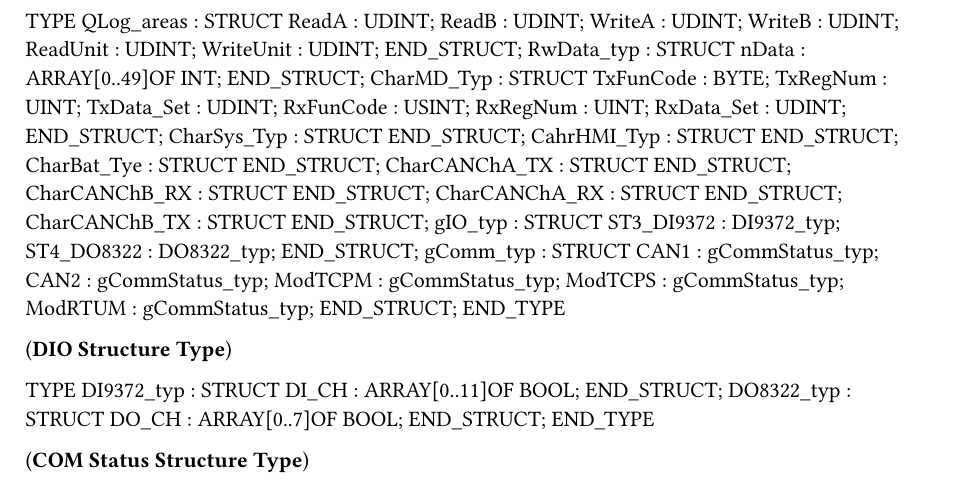
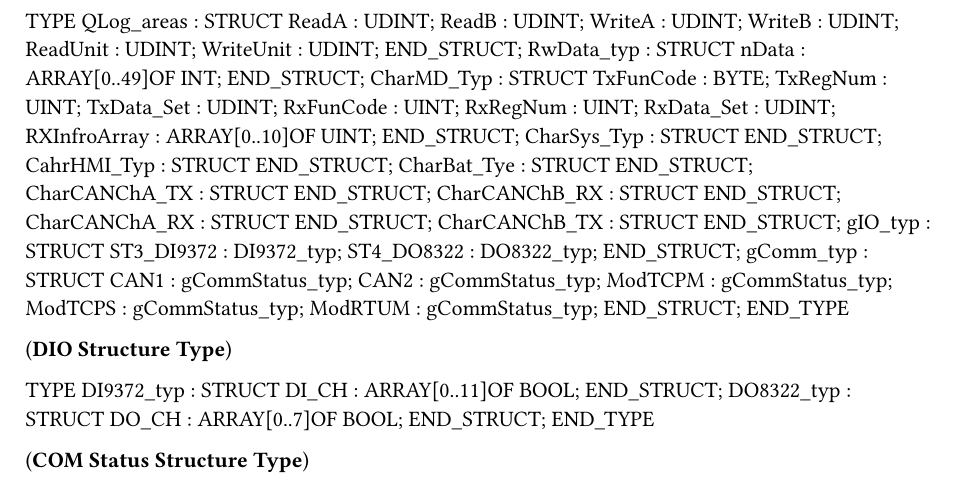
Before and after one commit to leewoown/PLC_02, a Typst document (Global.typ): part of page 1 of 3, cut so that both start at the same text. Compiled offline with Typst 0.15.

```diff
--- a/Global.typ
+++ b/Global.typ
@@ -15,9 +15,10 @@
 		TxFunCode : BYTE;
 		TxRegNum : UINT;
 		TxData_Set : UDINT;
-		RxFunCode : USINT;
+		RxFunCode : UINT;
 		RxRegNum : UINT;
 		RxData_Set : UDINT;
+		RXInfroArray : ARRAY[0..10]OF UINT;
 	END_STRUCT;
 	CharSys_Typ : 	STRUCT
 	END_STRUCT;
```
Also changed, not shown: 5 other files.
